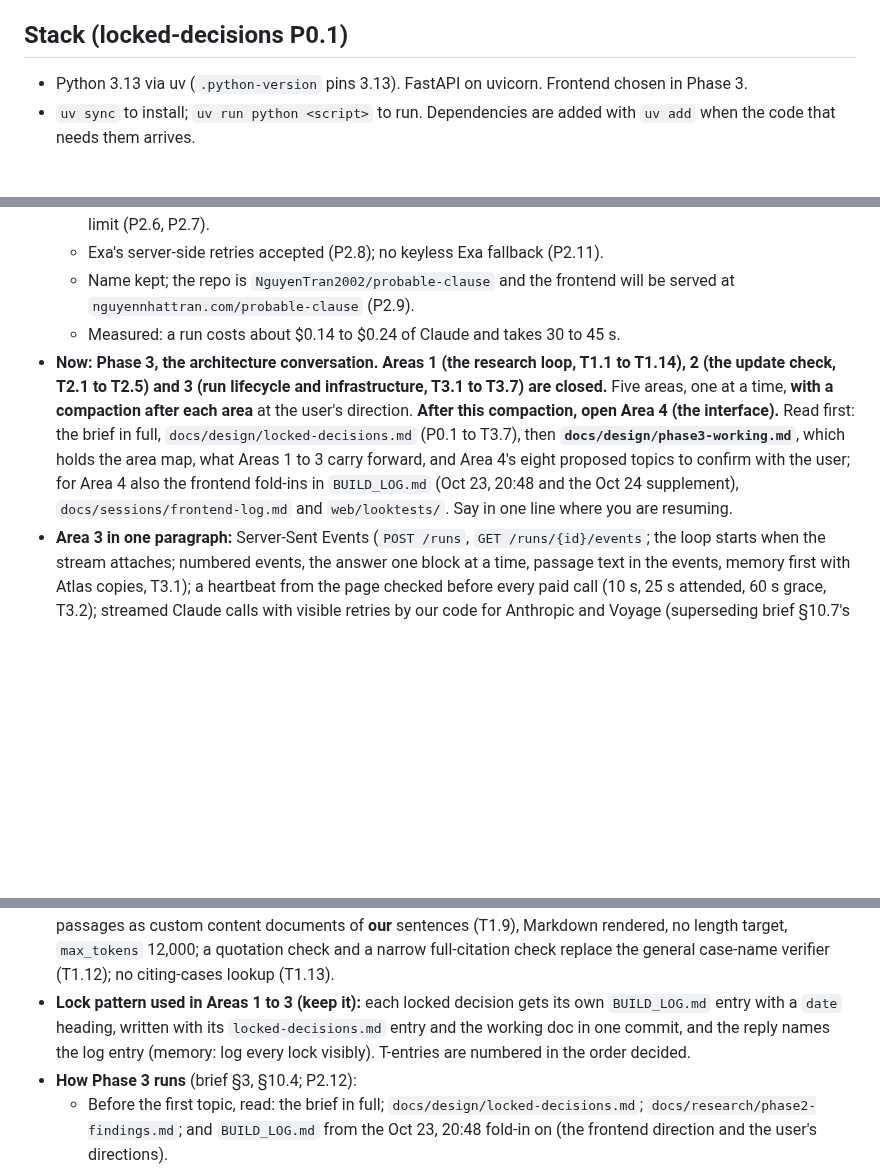
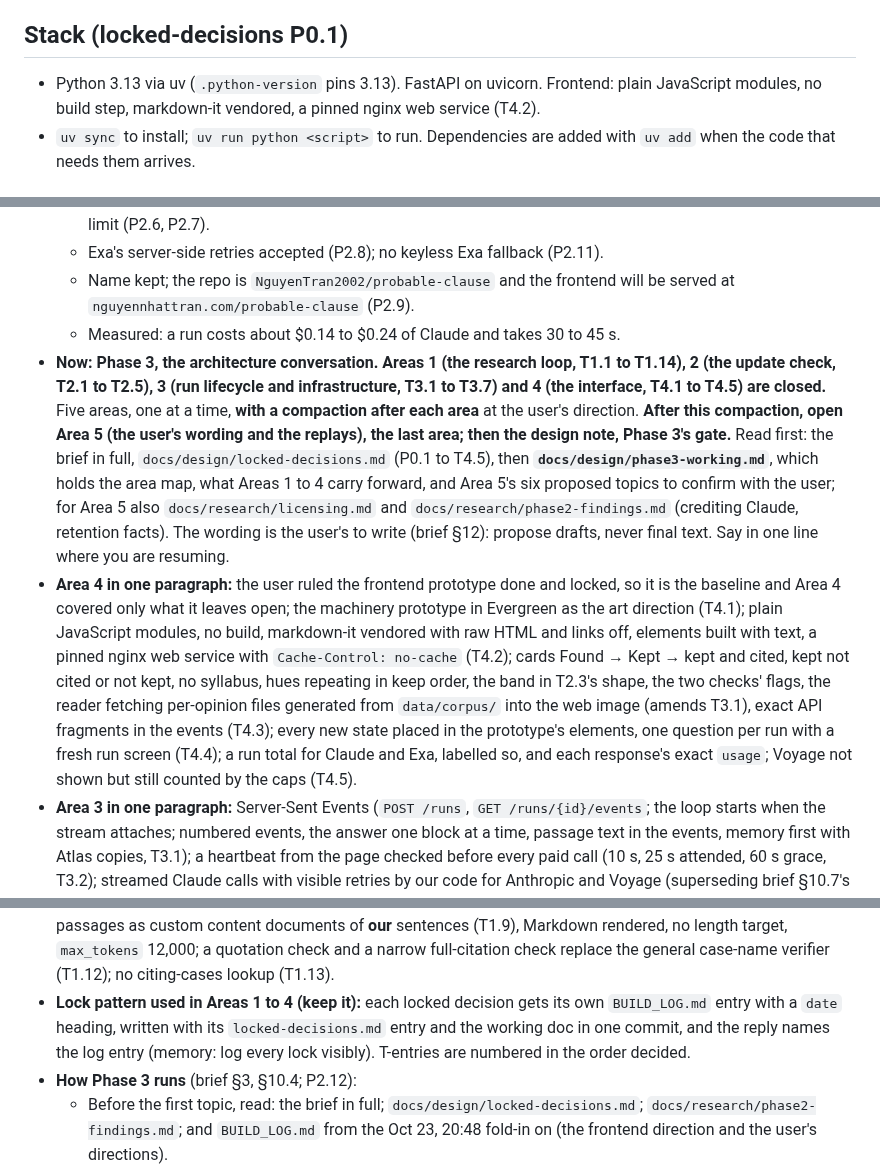
Before and after one commit to NguyenTran2002/probable-clause, a Markdown page: CLAUDE.md, 3 parts joined by grey strips. GitHub-like rendering; blank space fills up the shorter version.

Commit message:
CLAUDE.md: Area 4 closed; Area 5 set up for after the compaction
Co-Authored-By: Claude Opus 5.5 <noreply@anthropic.com>

```diff
--- a/CLAUDE.md
+++ b/CLAUDE.md
@@ -25,7 +25,7 @@ More, each from the brief:
 
 ## Stack (locked-decisions P0.1)
 
-- Python 3.13 via uv (`.python-version` pins 3.13). FastAPI on uvicorn. Frontend chosen in Phase 3.
+- Python 3.13 via uv (`.python-version` pins 3.13). FastAPI on uvicorn. Frontend: plain JavaScript modules, no build step, markdown-it vendored, a pinned nginx web service (T4.2).
 - `uv sync` to install; `uv run python <script>` to run. Dependencies are added with `uv add` when the code that needs them arrives.
 
 ## Layout
@@ -87,12 +87,13 @@ Two Claude Code sessions share this folder and the `main` branch. The **main ses
   - Exa's server-side retries accepted (P2.8); no keyless Exa fallback (P2.11).
   - Name kept; the repo is `NguyenTran2002/probable-clause` and the frontend will be served at `nguyennhattran.com/probable-clause` (P2.9).
   - Measured: a run costs about $0.14 to $0.24 of Claude and takes 30 to 45 s.
-- **Now: Phase 3, the architecture conversation. Areas 1 (the research loop, T1.1 to T1.14), 2 (the update check, T2.1 to T2.5) and 3 (run lifecycle and infrastructure, T3.1 to T3.7) are closed.** Five areas, one at a time, **with a compaction after each area** at the user's direction. **After this compaction, open Area 4 (the interface).** Read first: the brief in full, `docs/design/locked-decisions.md` (P0.1 to T3.7), then **`docs/design/phase3-working.md`**, which holds the area map, what Areas 1 to 3 carry forward, and Area 4's eight proposed topics to confirm with the user; for Area 4 also the frontend fold-ins in `BUILD_LOG.md` (Oct 23, 20:48 and the Oct 24 supplement), `docs/sessions/frontend-log.md` and `web/looktests/`. Say in one line where you are resuming.
+- **Now: Phase 3, the architecture conversation. Areas 1 (the research loop, T1.1 to T1.14), 2 (the update check, T2.1 to T2.5), 3 (run lifecycle and infrastructure, T3.1 to T3.7) and 4 (the interface, T4.1 to T4.5) are closed.** Five areas, one at a time, **with a compaction after each area** at the user's direction. **After this compaction, open Area 5 (the user's wording and the replays), the last area; then the design note, Phase 3's gate.** Read first: the brief in full, `docs/design/locked-decisions.md` (P0.1 to T4.5), then **`docs/design/phase3-working.md`**, which holds the area map, what Areas 1 to 4 carry forward, and Area 5's six proposed topics to confirm with the user; for Area 5 also `docs/research/licensing.md` and `docs/research/phase2-findings.md` (crediting Claude, retention facts). The wording is the user's to write (brief §12): propose drafts, never final text. Say in one line where you are resuming.
+- **Area 4 in one paragraph:** the user ruled the frontend prototype done and locked, so it is the baseline and Area 4 covered only what it leaves open; the machinery prototype in Evergreen as the art direction (T4.1); plain JavaScript modules, no build, markdown-it vendored with raw HTML and links off, elements built with text, a pinned nginx web service with `Cache-Control: no-cache` (T4.2); cards Found → Kept → kept and cited, kept not cited or not kept, no syllabus, hues repeating in keep order, the band in T2.3's shape, the two checks' flags, the reader fetching per-opinion files generated from `data/corpus/` into the web image (amends T3.1), exact API fragments in the events (T4.3); every new state placed in the prototype's elements, one question per run with a fresh run screen (T4.4); a run total for Claude and Exa, labelled so, and each response's exact `usage`; Voyage not shown but still counted by the caps (T4.5).
 - **Area 3 in one paragraph:** Server-Sent Events (`POST /runs`, `GET /runs/{id}/events`; the loop starts when the stream attaches; numbered events, the answer one block at a time, passage text in the events, memory first with Atlas copies, T3.1); a heartbeat from the page checked before every paid call (10 s, 25 s attended, 60 s grace, T3.2); streamed Claude calls with visible retries by our code for Anthropic and Voyage (superseding brief §10.7's no-retry rule for them; P2.8 and T1.11 amended), composition from what was kept once retries run out, a warning when meaning search was degraded (T3.3); the worst case (about $1.67) reserved atomically in one Atlas document per Chicago month, every budget stop recorded, test runs on `Probable_Clause_test` (T3.4); GCP project `probable-clause` (1066460440617), a 900 s API timeout, a 10-minute run deadline, one new goodnight block forwarding no client IP, Secret Manager (T3.5); vectors in memory, the vectors file committed, a header on the embedded text (T3.6); a 2,000-character question cap, every tool input validated, run events kept 24 hours, no cookies or analytics (T3.7).
 - **Time-writing rule (two slips in Area 3):** run `date` in its own step, then write the time it printed. Never type a time in the same command that reads the clock.
 - **Area 2 in one paragraph:** `search_web_updates` takes the fields of our own wrapper (query, optional published dates, domains up to 100 each, `news` or `publication`, `auto` or `lite`, 1 to 10 results; 3 a run; Exa's cost counted toward the caps, T2.1); results as plain-text blocks with `web-` IDs, the opening 4,000 characters of Exa's cleaned text in data markers, no highlights, Exa's dates as written (T2.2); the band from `update_findings` (statements naming their sources, checked by our code, with a copy guard) and `update_overview` in `submit_answer`, which amends P1.3 and T1.10 (T2.3); four kinds of failure and a monthly out-of-credit flag in Atlas, a 30 s timeout, no retries (T2.4); a new MCP session per search (T2.5).
 - **Area 1 in one paragraph:** two search tools (semantic on Voyage `voyage-law-2` with `rerank-3`; keyword with `all_of`/`any_of`/`none_of`), optional shared filters, `read_passages` (by ID or page, 0 to 10 around), `keep_passages` (batched, reasons, no withdraw), `search_web_updates`, `submit_answer` (no ID list, four rejection rules, notes written to the visitor); the loop on Sonnet 5.5 high, composition on **Opus 5.5 high** (T1.8) from kept passages as custom content documents of **our** sentences (T1.9), Markdown rendered, no length target, `max_tokens` 12,000; a quotation check and a narrow full-citation check replace the general case-name verifier (T1.12); no citing-cases lookup (T1.13).
-- **Lock pattern used in Areas 1 to 3 (keep it):** each locked decision gets its own `BUILD_LOG.md` entry with a `date` heading, written with its `locked-decisions.md` entry and the working doc in one commit, and the reply names the log entry (memory: log every lock visibly). T-entries are numbered in the order decided.
+- **Lock pattern used in Areas 1 to 4 (keep it):** each locked decision gets its own `BUILD_LOG.md` entry with a `date` heading, written with its `locked-decisions.md` entry and the working doc in one commit, and the reply names the log entry (memory: log every lock visibly). T-entries are numbered in the order decided.
 - **How Phase 3 runs** (brief §3, §10.4; P2.12):
   - Before the first topic, read: the brief in full; `docs/design/locked-decisions.md`; `docs/research/phase2-findings.md`; and `BUILD_LOG.md` from the Oct 23, 20:48 fold-in on (the frontend direction and the user's directions).
   - Go topic by topic, laying out options with a recommendation and waiting. Nothing is locked without the user's words.
```
Also changed, not shown: other parts of CLAUDE.md (+3 -3 lines).
